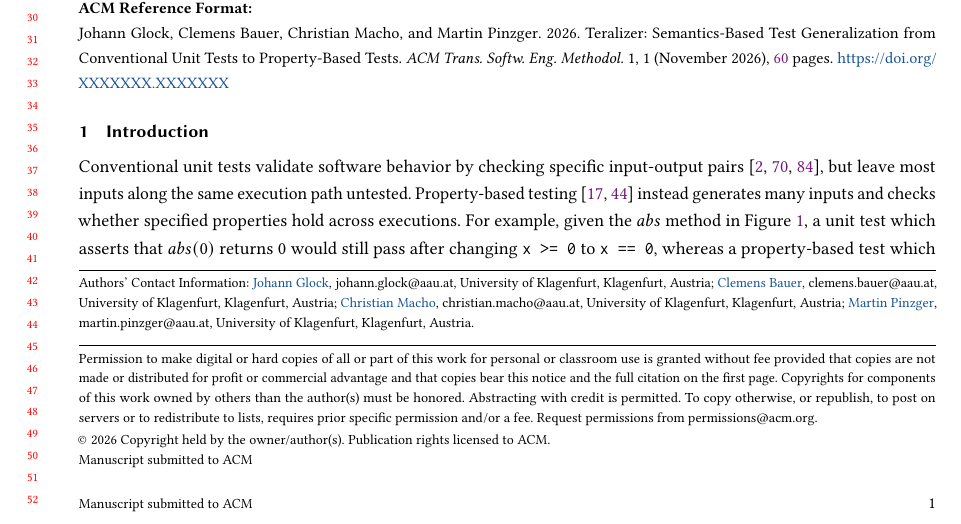
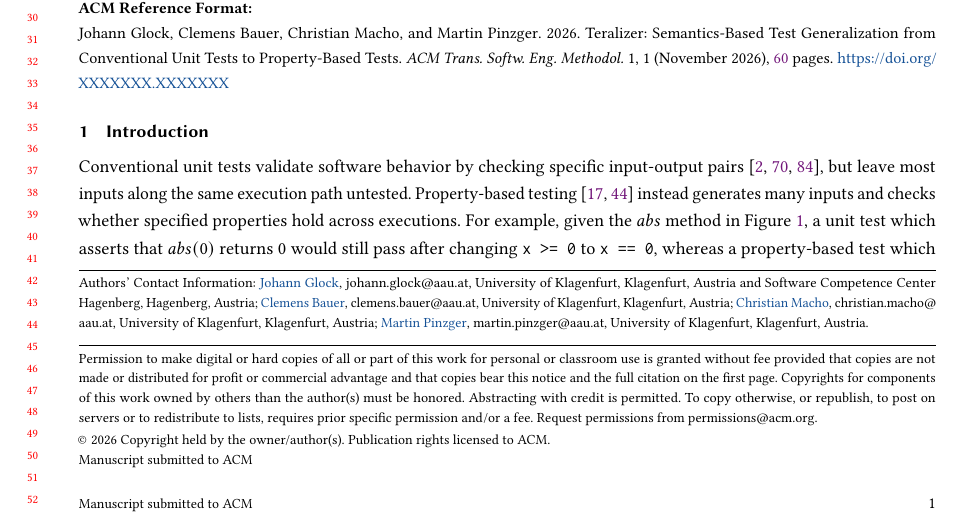
Before and after one commit to glockyco/Teralizer-Paper, a LaTeX paper (main.tex): part of page 1 of 60, cut so that both start at the same text. Compiled offline with pdfLaTeX.

Commit message:
docs(authors): add SCCH as Johann Glock's second affiliation
The work was done at the University of Klagenfurt and revised at SCCH,
which also funds the revision. List both affiliations, as the tool
papers list SCCH.

```diff
--- a/main.tex
+++ b/main.tex
@@ -226,6 +226,11 @@
   \city{Klagenfurt}
   \country{Austria}
 }
+\affiliation{%
+  \institution{Software Competence Center Hagenberg}
+  \city{Hagenberg}
+  \country{Austria}
+}
 
 \author{Clemens Bauer}
 \email{clemens.bauer@aau.at}
```
